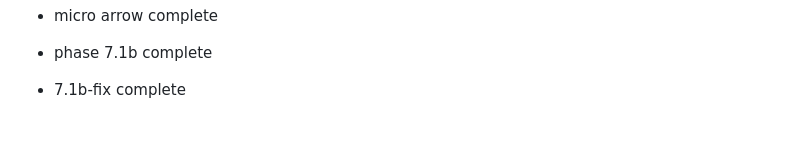
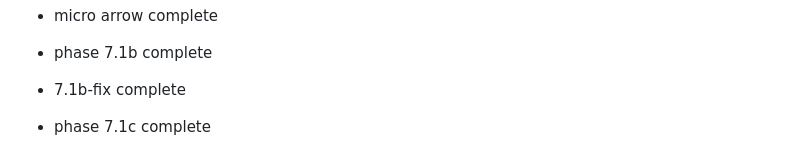
Before and after one commit to MagnumSSS/vibe-messenger, a Markdown page: README.md, the part around the change. Rendered like a GitHub page; blank space fills up the shorter version.

Commit message:
Phase 7.1c marker

```diff
--- a/README.md
+++ b/README.md
@@ -326,3 +326,5 @@ Private use only.
 - phase 7.1b complete
 
 - 7.1b-fix complete
+
+- phase 7.1c complete
```
